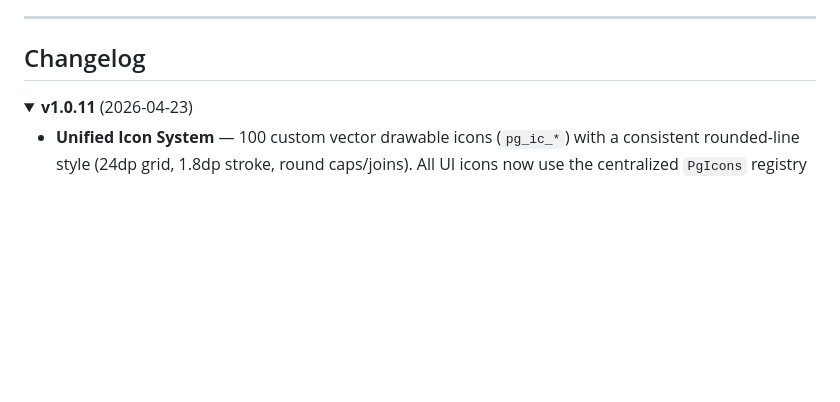
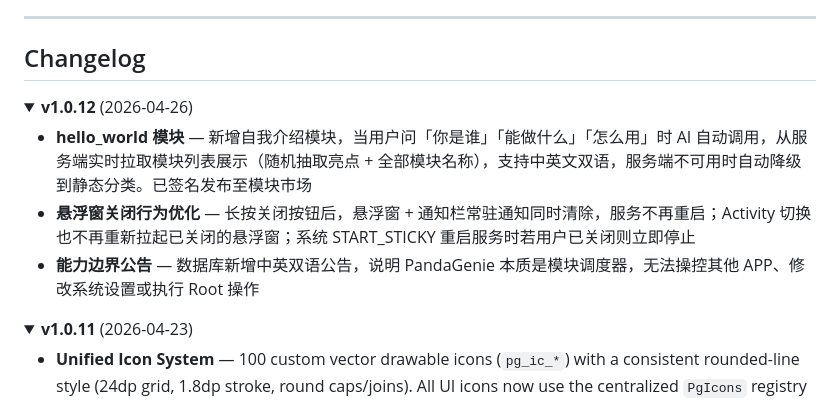
Before and after one commit to Rorschach123/PandaGenieSource, a Markdown page: README.md, the part around the change. Rendered like a GitHub page; folded sections open; blank space fills up the shorter version.

Commit message:
docs: update changelog for v1.0.12
- hello_world module (API-driven self-introduction, bilingual)
- Floating window dismiss → removes notification + service stop
- Capability boundary announcement (info)

Co-Authored-By: Claude Sonnet 4.6 <noreply@anthropic.com>

```diff
--- a/README.md
+++ b/README.md
@@ -195,6 +195,15 @@ long usedBytes = storage.getUsedSpace();
 ## Changelog
 
 <details open>
+<summary><b>v1.0.12</b> (2026-04-26)</summary>
+
+- **hello_world 模块** — 新增自我介绍模块，当用户问「你是谁」「能做什么」「怎么用」时 AI 自动调用，从服务端实时拉取模块列表展示（随机抽取亮点 + 全部模块名称），支持中英文双语，服务端不可用时自动降级到静态分类。已签名发布至模块市场
+- **悬浮窗关闭行为优化** — 长按关闭按钮后，悬浮窗 + 通知栏常驻通知同时清除，服务不再重启；Activity 切换也不再重新拉起已关闭的悬浮窗；系统 START_STICKY 重启服务时若用户已关闭则立即停止
+- **能力边界公告** — 数据库新增中英双语公告，说明 PandaGenie 本质是模块调度器，无法操控其他 APP、修改系统设置或执行 Root 操作
+
+</details>
+
+<details>
 <summary><b>v1.0.11</b> (2026-04-23)</summary>
 
 - **Unified Icon System** — 100 custom vector drawable icons (`pg_ic_*`) with a consistent rounded-line style (24dp grid, 1.8dp stroke, round caps/joins). All UI icons now use the centralized `PgIcons` registry for theme-aware tinting
```
